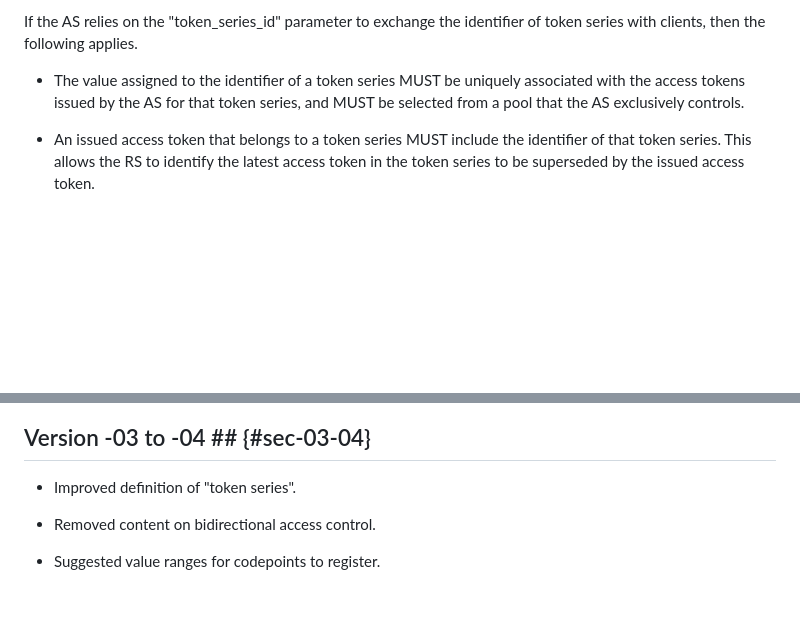
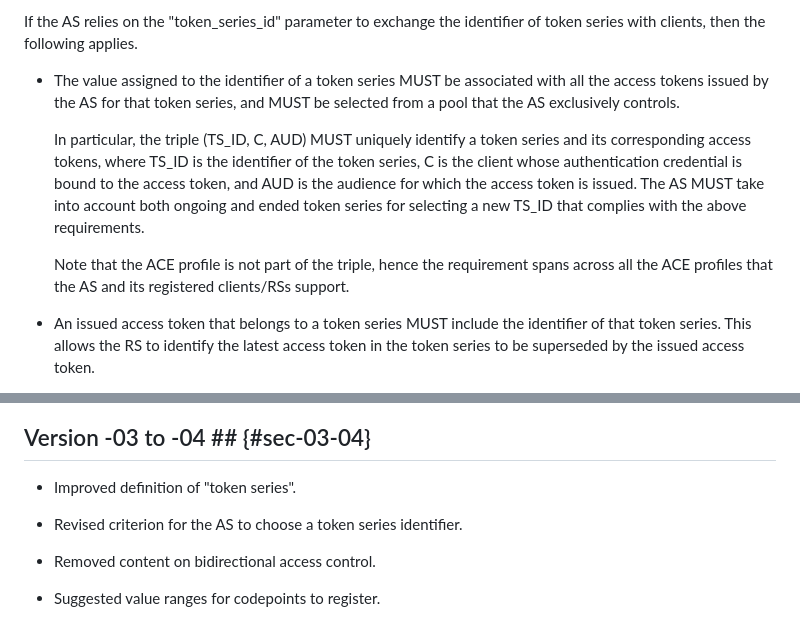
Before and after one commit to ace-wg/ace-workflow-and-params, a Markdown page: draft-ietf-ace-workflow-and-params.md, 2 parts joined by grey strips. Rendered like a GitHub page; blank space fills up the shorter version.

Commit message:
Revised criterion for the AS to choose a token series identifier

```diff
--- a/draft-ietf-ace-workflow-and-params.md
+++ b/draft-ietf-ace-workflow-and-params.md
@@ -757,7 +757,11 @@ This section defines the additional "token_series_id" parameter. The parameter c
 
 If the AS relies on the "token_series_id" parameter to exchange the identifier of token series with clients, then the following applies.
 
-* The value assigned to the identifier of a token series MUST be uniquely associated with the access tokens issued by the AS for that token series, and MUST be selected from a pool that the AS exclusively controls.
+* The value assigned to the identifier of a token series MUST be associated with all the access tokens issued by the AS for that token series, and MUST be selected from a pool that the AS exclusively controls.
+
+  In particular, the triple (TS_ID, C, AUD) MUST uniquely identify a token series and its corresponding access tokens, where TS_ID is the identifier of the token series, C is the client whose authentication credential is bound to the access token, and AUD is the audience for which the access token is issued. The AS MUST take into account both ongoing and ended token series for selecting a new TS_ID that complies with the above requirements.
+
+  Note that the ACE profile is not part of the triple, hence the requirement spans across all the ACE profiles that the AS and its registered clients/RSs support.
 
 * An issued access token that belongs to a token series MUST include the identifier of that token series. This allows the RS to identify the latest access token in the token series to be superseded by the issued access token.
 
@@ -1107,6 +1111,8 @@ ace-error = 2
 
 * Improved definition of "token series".
 
+* Revised criterion for the AS to choose a token series identifier.
+
 * Removed content on bidirectional access control.
 
 * Suggested value ranges for codepoints to register.
```
